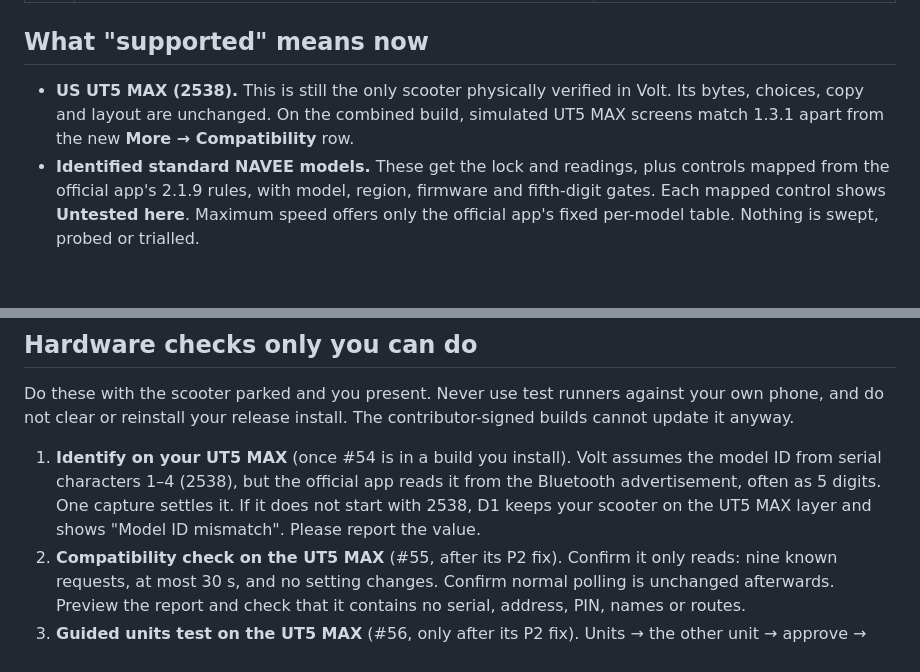
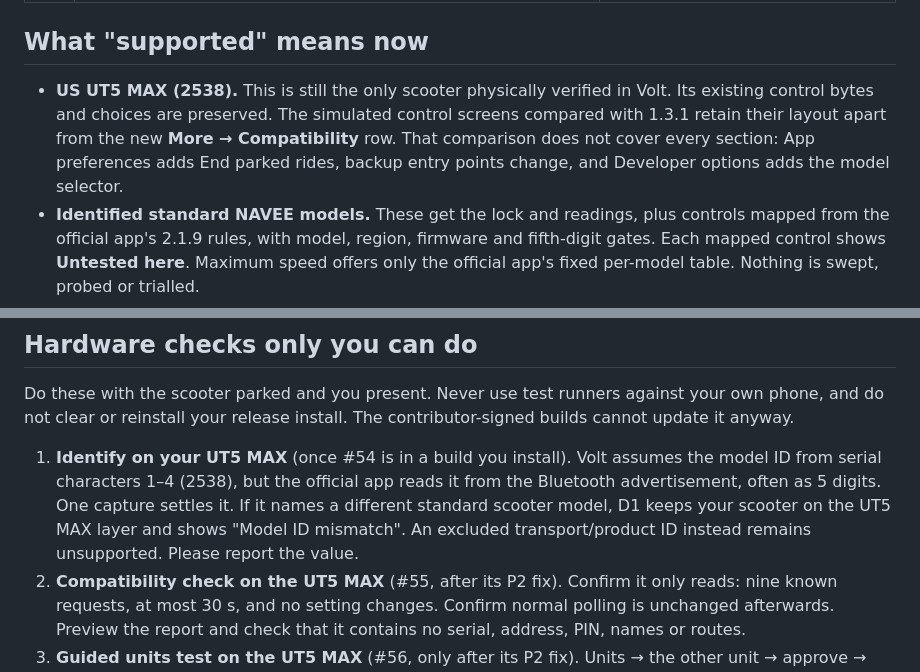
Before and after one commit to JJRicks/navee-offline, a Markdown page: docs/handoff-2026-10-17.md, 2 parts joined by grey strips. Rendered like a GitHub page; blank space fills up the shorter version.

```diff
--- a/docs/handoff-2026-10-17.md
+++ b/docs/handoff-2026-10-17.md
@@ -91,7 +96,7 @@ The design left seven questions for you. To keep work moving I chose the conserv
 
 ## What "supported" means now
 
-- **US UT5 MAX (2538).** This is still the only scooter physically verified in Volt. Its bytes, choices, copy and layout are unchanged. On the combined build, simulated UT5 MAX screens match 1.3.1 apart from the new **More → Compatibility** row.
+- **US UT5 MAX (2538).** This is still the only scooter physically verified in Volt. Its existing control bytes and choices are preserved. The simulated control screens compared with 1.3.1 retain their layout apart from the new **More → Compatibility** row. That comparison does not cover every section: App preferences adds End parked rides, backup entry points change, and Developer options adds the model selector.
 - **Identified standard NAVEE models.** These get the lock and readings, plus controls mapped from the official app's 2.1.9 rules, with model, region, firmware and fifth-digit gates. Each mapped control shows **Untested here**. Maximum speed offers only the official app's fixed per-model table. Nothing is swept, probed or trialled.
 - **Unidentified models.** These get the shared lock contract, readings and an **Identify** action, and every other control stays hidden. The N65i mapping remains unknown, deliberately.
 - **Golf carts, e-bikes and other transports** are refused: no scooter commands are sent.
@@ -101,7 +106,7 @@ The design left seven questions for you. To keep work moving I chose the conserv
 
 Do these with the scooter parked and you present. Never use test runners against your own phone, and do not clear or reinstall your release install. The contributor-signed builds cannot update it anyway.
 
-1. **Identify on your UT5 MAX** (once #54 is in a build you install). Volt assumes the model ID from serial characters 1–4 (2538), but the official app reads it from the Bluetooth advertisement, often as 5 digits. One capture settles it. If it does not start with 2538, D1 keeps your scooter on the UT5 MAX layer and shows "Model ID mismatch". Please report the value.
+1. **Identify on your UT5 MAX** (once #54 is in a build you install). Volt assumes the model ID from serial characters 1–4 (2538), but the official app reads it from the Bluetooth advertisement, often as 5 digits. One capture settles it. If it names a different standard scooter model, D1 keeps your scooter on the UT5 MAX layer and shows "Model ID mismatch". An excluded transport/product ID instead remains unsupported. Please report the value.
 2. **Compatibility check on the UT5 MAX** (#55, after its P2 fix). Confirm it only reads: nine known requests, at most 30 s, and no setting changes. Confirm normal polling is unchanged afterwards. Preview the report and check that it contains no serial, address, PIN, names or routes.
 3. **Guided units test on the UT5 MAX** (#56, only after its P2 fix). Units → the other unit → approve → confirm the dashboard changed → Volt sets it back. Then repeat with Bluetooth turned off mid-test. On reconnect, Volt must show **Unfinished test** and send nothing until you tap **Restore**.
 4. **Legacy Battery widget on the Samsung** (#50) at 1, 5, 14, 99 and 100%: no fill outside the rounded border.
```
Also changed, not shown: other parts of docs/handoff-2026-10-17.md (+8 -3 lines), docs/validation/combined-closeout-2026-10-17.md (added, +126 -0 lines).
